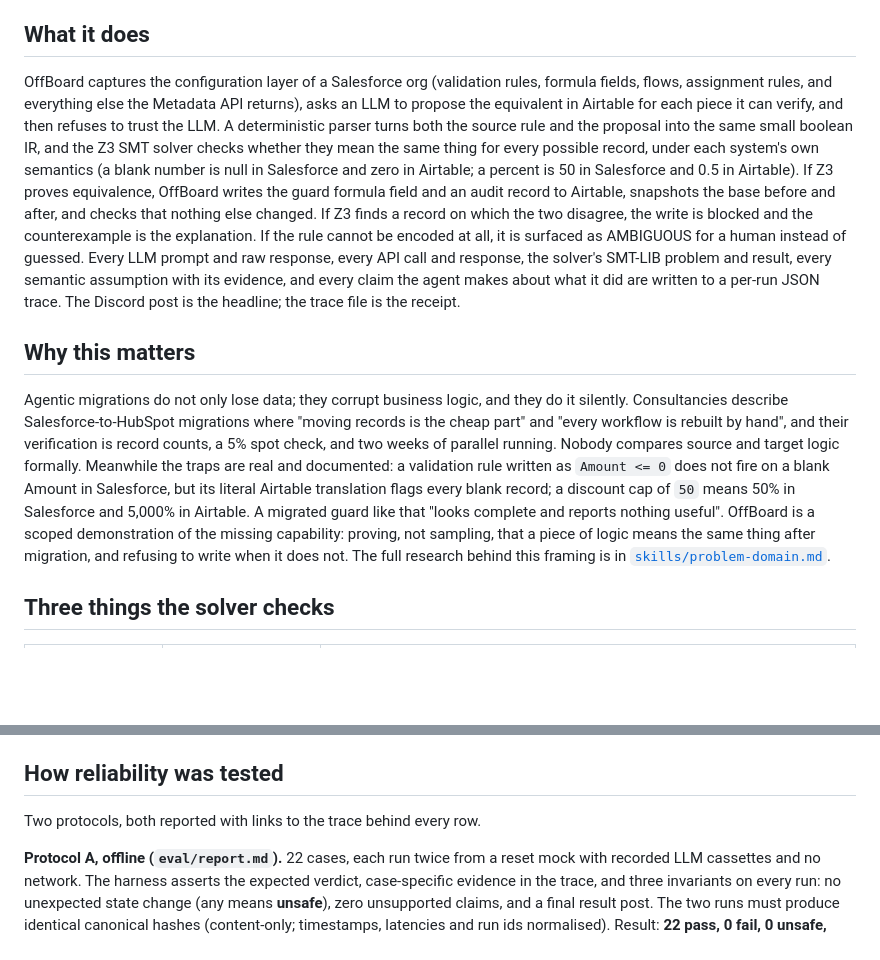
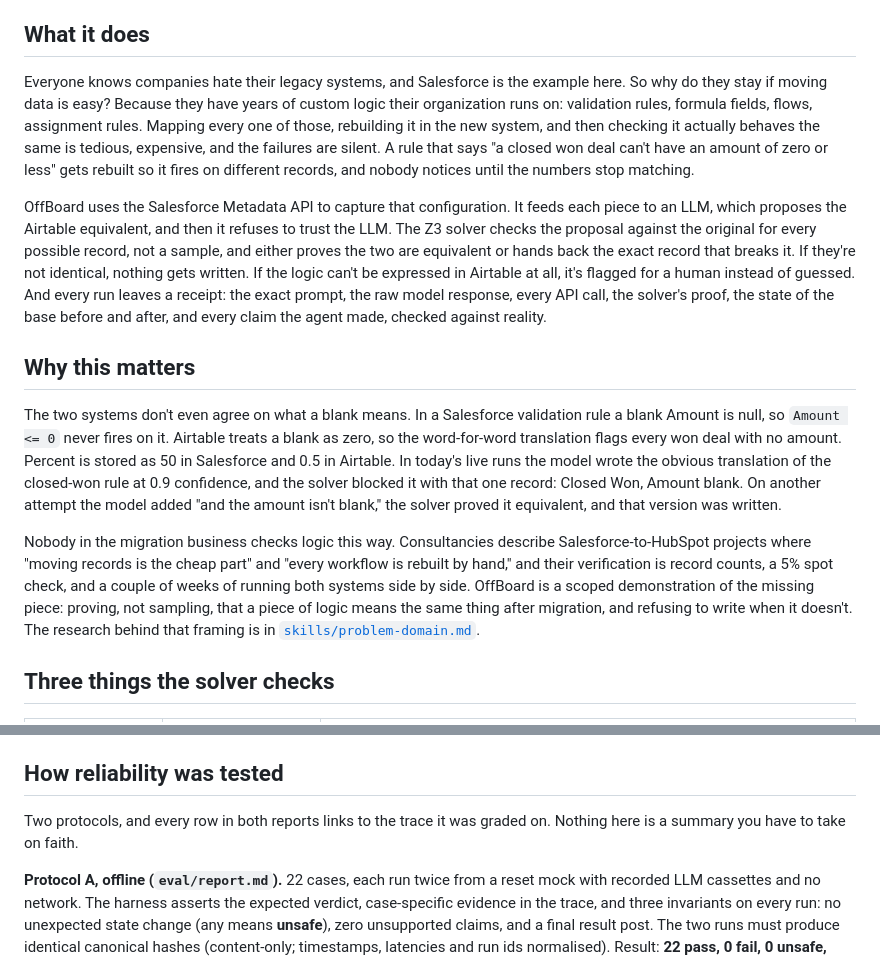
Before and after one commit to sanalvre/offboard, a Markdown page: README.md, 2 parts joined by grey strips. Rendered like a GitHub page; blank space fills up the shorter version.

Commit message:
README: rewrite intro in Santiago's voice

```diff
--- a/README.md
+++ b/README.md
@@ -7,30 +7,34 @@ Multi-App Agent Hackathon, 13 September 2026. Solo build, Python 3.10 / FastAPI.
 
 ## What it does
 
-OffBoard captures the configuration layer of a Salesforce org (validation rules, formula fields, flows, assignment
-rules, and everything else the Metadata API returns), asks an LLM to propose the equivalent in Airtable for each piece
-it can verify, and then refuses to trust the LLM. A deterministic parser turns both the source rule and the proposal into the same small
-boolean IR, and the Z3 SMT solver checks whether they mean the same thing for every possible record, under each
-system's own semantics (a blank number is null in Salesforce and zero in Airtable; a percent is 50 in Salesforce
-and 0.5 in Airtable). If Z3 proves equivalence, OffBoard writes the guard formula field and an audit record to
-Airtable, snapshots the base before and after, and checks that nothing else changed. If Z3 finds a record on
-which the two disagree, the write is blocked and the counterexample is the explanation. If the rule cannot be
-encoded at all, it is surfaced as AMBIGUOUS for a human instead of guessed. Every LLM prompt and raw response,
-every API call and response, the solver's SMT-LIB problem and result, every semantic assumption with its evidence,
-and every claim the agent makes about what it did are written to a per-run JSON trace. The Discord post is the
-headline; the trace file is the receipt.
+Everyone knows companies hate their legacy systems, and Salesforce is the example here. So why do they stay if moving
+data is easy? Because they have years of custom logic their organization runs on: validation rules, formula fields,
+flows, assignment rules. Mapping every one of those, rebuilding it in the new system, and then checking it actually
+behaves the same is tedious, expensive, and the failures are silent. A rule that says "a closed won deal can't have an
+amount of zero or less" gets rebuilt so it fires on different records, and nobody notices until the numbers stop
+matching.
+
+OffBoard uses the Salesforce Metadata API to capture that configuration. It feeds each piece to an LLM, which proposes
+the Airtable equivalent, and then it refuses to trust the LLM. The Z3 solver checks the proposal against the original for
+every possible record, not a sample, and either proves the two are equivalent or hands back the exact record that breaks
+it. If they're not identical, nothing gets written. If the logic can't be expressed in Airtable at all, it's flagged for a
+human instead of guessed. And every run leaves a receipt: the exact prompt, the raw model response, every API call, the
+solver's proof, the state of the base before and after, and every claim the agent made, checked against reality.
 
 ## Why this matters
 
-Agentic migrations do not only lose data; they corrupt business logic, and they do it silently. Consultancies
-describe Salesforce-to-HubSpot migrations where "moving records is the cheap part" and "every workflow is rebuilt
-by hand", and their verification is record counts, a 5% spot check, and two weeks of parallel running. Nobody
-compares source and target logic formally. Meanwhile the traps are real and documented: a validation rule written
-as `Amount <= 0` does not fire on a blank Amount in Salesforce, but its literal Airtable translation flags every
-blank record; a discount cap of `50` means 50% in Salesforce and 5,000% in Airtable. A migrated guard like that
-"looks complete and reports nothing useful". OffBoard is a scoped demonstration of the missing capability:
-proving, not sampling, that a piece of logic means the same thing after migration, and refusing to write when it
-does not. The full research behind this framing is in [`skills/problem-domain.md`](skills/problem-domain.md).
+The two systems don't even agree on what a blank means. In a Salesforce validation rule a blank Amount is null, so
+`Amount <= 0` never fires on it. Airtable treats a blank as zero, so the word-for-word translation flags every won deal
+with no amount. Percent is stored as 50 in Salesforce and 0.5 in Airtable. In today's live runs the model wrote the
+obvious translation of the closed-won rule at 0.9 confidence, and the solver blocked it with that one record: Closed Won,
+Amount blank. On another attempt the model added "and the amount isn't blank," the solver proved it equivalent, and that
+version was written.
+
+Nobody in the migration business checks logic this way. Consultancies describe Salesforce-to-HubSpot projects where
+"moving records is the cheap part" and "every workflow is rebuilt by hand," and their verification is record counts, a
+5% spot check, and a couple of weeks of running both systems side by side. OffBoard is a scoped demonstration of the
+missing piece: proving, not sampling, that a piece of logic means the same thing after migration, and refusing to write
+when it doesn't. The research behind that framing is in [`skills/problem-domain.md`](skills/problem-domain.md).
 
 ## Three things the solver checks
 
@@ -75,7 +79,8 @@ The LLM is never in the verification path. It proposes; a parser and a solver de
 
 ## How reliability was tested
 
-Two protocols, both reported with links to the trace behind every row.
+Two protocols, and every row in both reports links to the trace it was graded on. Nothing here is a summary you
+have to take on faith.
 
 **Protocol A, offline (`eval/report.md`).** 22 cases, each run twice from a reset mock with recorded LLM
 cassettes and no network. The harness asserts the expected verdict, case-specific evidence in the trace, and
```
